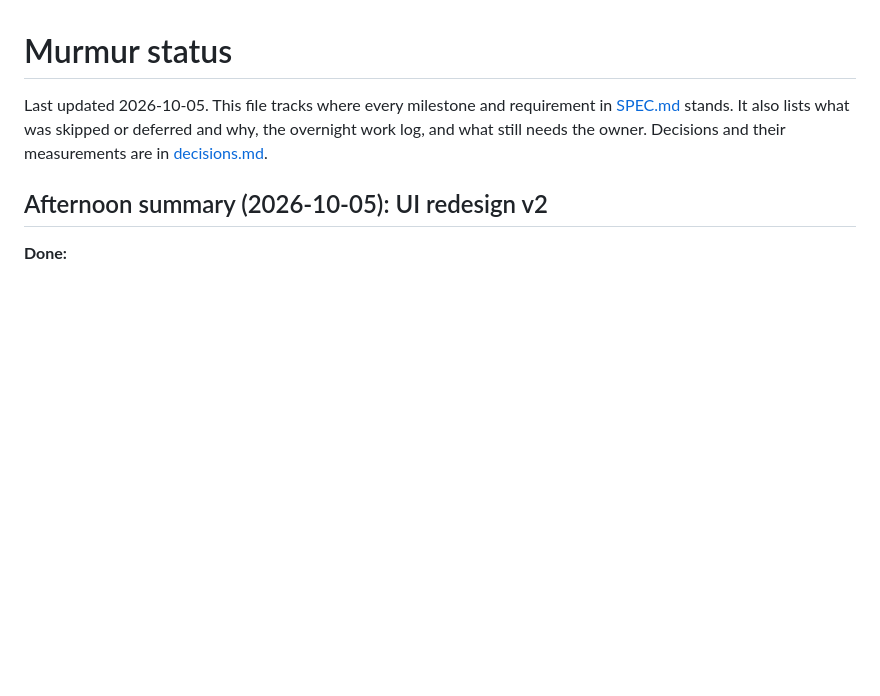
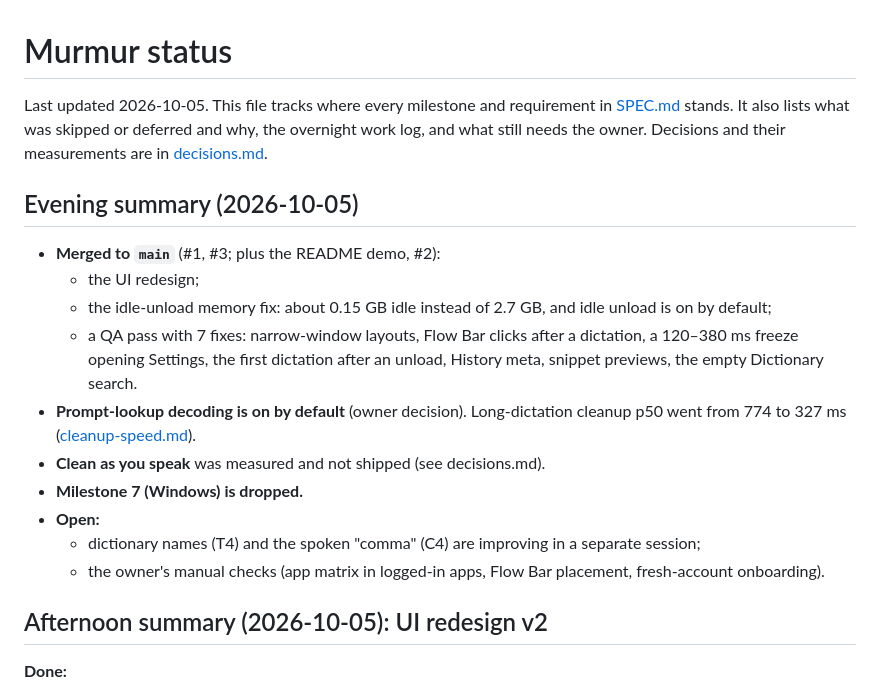
Before and after one commit to Swarit07/murmur, a Markdown page: docs/STATUS.md, the part around the change. Rendered like a GitHub page; blank space fills up the shorter version.

Commit message:
docs: lookup memory is a one-time step; clean-as-you-speak and MEASURE decisions; evening status
Co-Authored-By: Claude Opus 5.5 <noreply@anthropic.com>

```diff
--- a/docs/STATUS.md
+++ b/docs/STATUS.md
@@ -1,6 +1,19 @@
 # Murmur status
 
 Last updated 2026-10-05. This file tracks where every milestone and requirement in [SPEC.md](../SPEC.md) stands. It also lists what was skipped or deferred and why, the overnight work log, and what still needs the owner. Decisions and their measurements are in [decisions.md](decisions.md).
+
+## Evening summary (2026-10-05)
+
+- **Merged to `main`** (#1, #3; plus the README demo, #2):
+  - the UI redesign;
+  - the idle-unload memory fix: about 0.15 GB idle instead of 2.7 GB, and idle unload is on by default;
+  - a QA pass with 7 fixes: narrow-window layouts, Flow Bar clicks after a dictation, a 120–380 ms freeze opening Settings, the first dictation after an unload, History meta, snippet previews, the empty Dictionary search.
+- **Prompt-lookup decoding is on by default** (owner decision). Long-dictation cleanup p50 went from 774 to 327 ms ([cleanup-speed.md](cleanup-speed.md)).
+- **Clean as you speak** was measured and not shipped (see decisions.md).
+- **Milestone 7 (Windows) is dropped.**
+- **Open:**
+  - dictionary names (T4) and the spoken "comma" (C4) are improving in a separate session;
+  - the owner's manual checks (app matrix in logged-in apps, Flow Bar placement, fresh-account onboarding).
 
 ## Afternoon summary (2026-10-05): UI redesign v2
 
```
Also changed, not shown: docs/decisions.md (+6 -1 lines).
